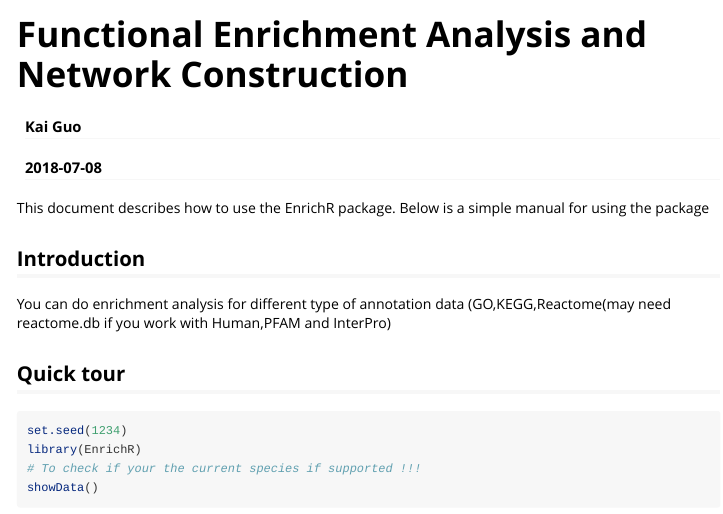
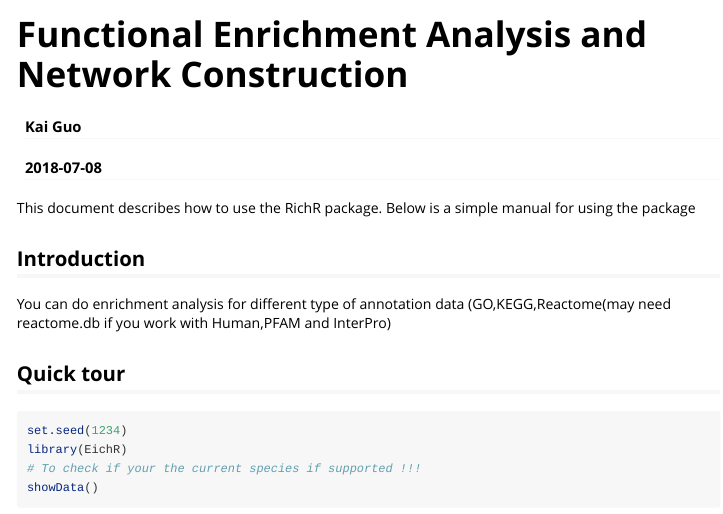
Before and after one commit to hurlab/RichR-Backup, an R Markdown document (vignettes/RichR.Rmd): the page in a window 1100 px wide, from its top. Rendered offline with R 4.5, knitr and Pandoc, with nearby package versions; some code elsewhere in the file could not run offline; long lines of code are wrapped.

Commit message:
Update RichR.Rmd

````diff
--- a/vignettes/RichR.Rmd
+++ b/vignettes/RichR.Rmd
@@ -9,7 +9,7 @@ vignette: >
   %\VignetteEncoding{UTF-8}
 ---
 
-This document describes how to use the EnrichR package.
+This document describes how to use the RichR package.
 Below is a simple manual for using the package
 
 ## Introduction
@@ -18,7 +18,7 @@ You can do enrichment analysis for different type of annotation data (GO,KEGG,Re
 ## Quick tour
 ```{r}
 set.seed(1234)
-library(EnrichR)
+library(EichR)
 # To check if your the current species if supported !!!
 showData()
 showensemble()
````
